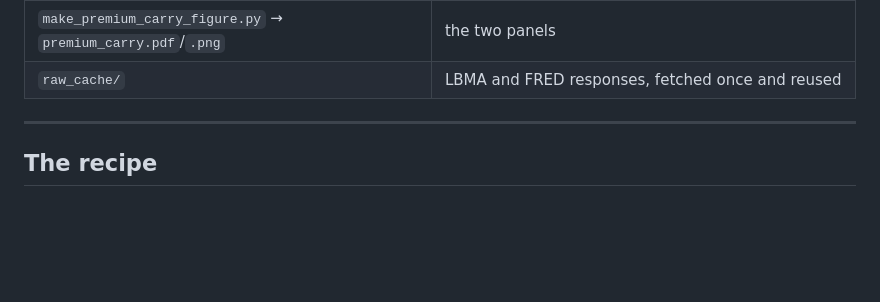
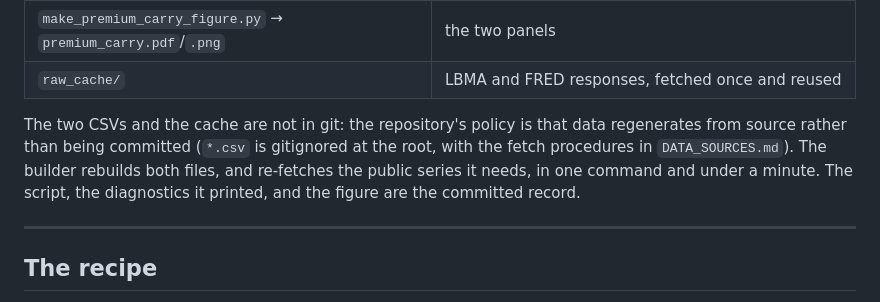
Before and after one commit to samuel-moore-22908/GOLD, a Markdown page: claude/premium-carry-series/README.md, the part around the change. GitHub-like rendering; blank space fills up the shorter version.

Commit message:
Note that the two series regenerate rather than being committed
The repository gitignores *.csv at the root and keeps data regenerable from
source, so the builder, its printed diagnostics and the figure are the
committed record and the series rebuild in one command.

Co-Authored-By: Claude Opus 5 <noreply@anthropic.com>

```diff
--- a/claude/premium-carry-series/README.md
+++ b/claude/premium-carry-series/README.md
@@ -18,6 +18,13 @@ interest rate at all. The method is the one in
 | `build_premium_carry_output.txt` | the diagnostics below, as printed |
 | `make_premium_carry_figure.py` → `premium_carry.pdf`/`.png` | the two panels |
 | `raw_cache/` | LBMA and FRED responses, fetched once and reused |
+
+The two CSVs and the cache are not in git: the repository's policy is that data
+regenerates from source rather than being committed (`*.csv` is gitignored at
+the root, with the fetch procedures in `DATA_SOURCES.md`). The builder rebuilds
+both files, and re-fetches the public series it needs, in one command and under
+a minute. The script, the diagnostics it printed, and the figure are the
+committed record.
 
 ---
 
```
